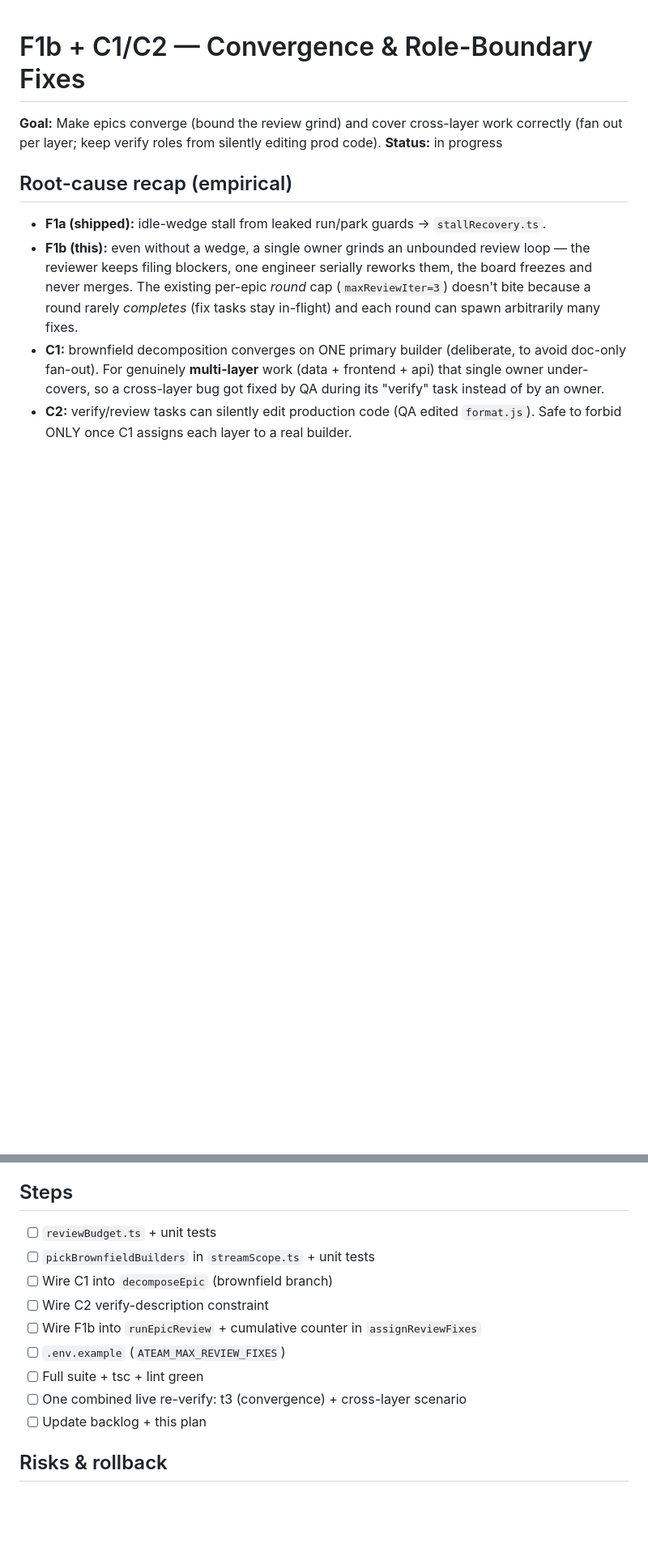
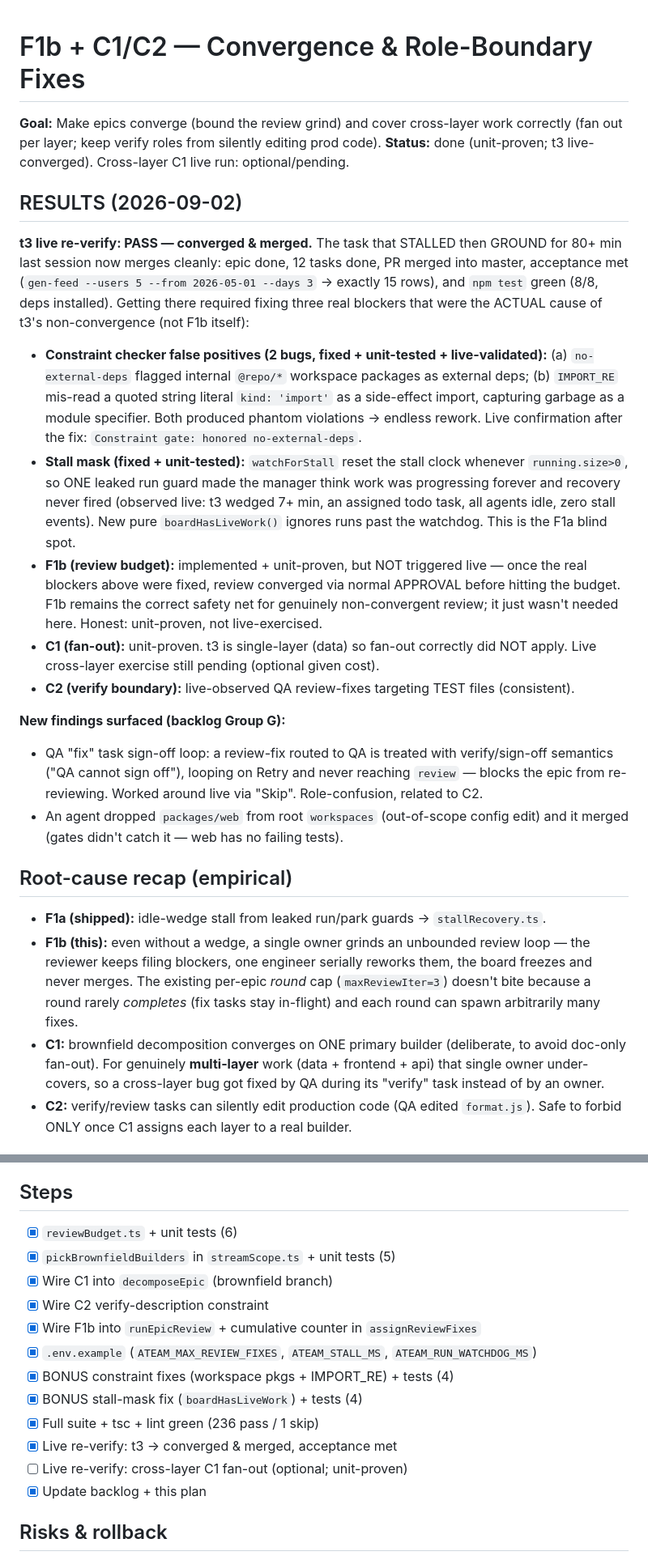
Before and after one commit to shankar029/cohort, a Markdown page: F1B-C-PLAN.md, 2 parts joined by grey strips. Shown at 81% size. Drawn GitHub-style; blank space fills up the shorter version.

```diff
--- a/F1B-C-PLAN.md
+++ b/F1B-C-PLAN.md
@@ -2,7 +2,38 @@
 
 **Goal:** Make epics converge (bound the review grind) and cover cross-layer work
 correctly (fan out per layer; keep verify roles from silently editing prod code).
-**Status:** in progress
+**Status:** done (unit-proven; t3 live-converged). Cross-layer C1 live run: optional/pending.
+
+## RESULTS (2026-09-02)
+**t3 live re-verify: PASS — converged & merged.** The task that STALLED then GROUND for
+80+ min last session now merges cleanly: epic done, 12 tasks done, PR merged into master,
+acceptance met (`gen-feed --users 5 --from 2026-05-01 --days 3` → exactly 15 rows), and
+`npm test` green (8/8, deps installed). Getting there required fixing three real blockers
+that were the ACTUAL cause of t3's non-convergence (not F1b itself):
+- **Constraint checker false positives (2 bugs, fixed + unit-tested + live-validated):**
+  (a) `no-external-deps` flagged internal `@repo/*` workspace packages as external deps;
+  (b) `IMPORT_RE` mis-read a quoted string literal `kind: 'import'` as a side-effect import,
+  capturing garbage as a module specifier. Both produced phantom violations → endless
+  rework. Live confirmation after the fix: `Constraint gate: honored no-external-deps`.
+- **Stall mask (fixed + unit-tested):** `watchForStall` reset the stall clock whenever
+  `running.size>0`, so ONE leaked run guard made the manager think work was progressing
+  forever and recovery never fired (observed live: t3 wedged 7+ min, an assigned todo task,
+  all agents idle, zero stall events). New pure `boardHasLiveWork()` ignores runs past the
+  watchdog. This is the F1a blind spot.
+- **F1b (review budget):** implemented + unit-proven, but NOT triggered live — once the real
+  blockers above were fixed, review converged via normal APPROVAL before hitting the budget.
+  F1b remains the correct safety net for genuinely non-convergent review; it just wasn't
+  needed here. Honest: unit-proven, not live-exercised.
+- **C1 (fan-out):** unit-proven. t3 is single-layer (data) so fan-out correctly did NOT
+  apply. Live cross-layer exercise still pending (optional given cost).
+- **C2 (verify boundary):** live-observed QA review-fixes targeting TEST files (consistent).
+
+**New findings surfaced (backlog Group G):**
+- QA "fix" task sign-off loop: a review-fix routed to QA is treated with verify/sign-off
+  semantics ("QA cannot sign off"), looping on Retry and never reaching `review` — blocks the
+  epic from re-reviewing. Worked around live via "Skip". Role-confusion, related to C2.
+- An agent dropped `packages/web` from root `workspaces` (out-of-scope config edit) and it
+  merged (gates didn't catch it — web has no failing tests).
 
 ## Root-cause recap (empirical)
 - **F1a (shipped):** idle-wedge stall from leaked run/park guards → `stallRecovery.ts`.
@@ -37,15 +68,18 @@ correctly (fan out per layer; keep verify roles from silently editing prod code)
    Safe now that C1 assigns each code layer to a builder.
 
 ## Steps
-- [ ] `reviewBudget.ts` + unit tests
-- [ ] `pickBrownfieldBuilders` in `streamScope.ts` + unit tests
-- [ ] Wire C1 into `decomposeEpic` (brownfield branch)
-- [ ] Wire C2 verify-description constraint
-- [ ] Wire F1b into `runEpicReview` + cumulative counter in `assignReviewFixes`
-- [ ] `.env.example` (`ATEAM_MAX_REVIEW_FIXES`)
-- [ ] Full suite + tsc + lint green
-- [ ] One combined live re-verify: t3 (convergence) + cross-layer scenario
-- [ ] Update backlog + this plan
+- [x] `reviewBudget.ts` + unit tests (6)
+- [x] `pickBrownfieldBuilders` in `streamScope.ts` + unit tests (5)
+- [x] Wire C1 into `decomposeEpic` (brownfield branch)
+- [x] Wire C2 verify-description constraint
+- [x] Wire F1b into `runEpicReview` + cumulative counter in `assignReviewFixes`
+- [x] `.env.example` (`ATEAM_MAX_REVIEW_FIXES`, `ATEAM_STALL_MS`, `ATEAM_RUN_WATCHDOG_MS`)
+- [x] BONUS constraint fixes (workspace pkgs + IMPORT_RE) + tests (4)
+- [x] BONUS stall-mask fix (`boardHasLiveWork`) + tests (4)
+- [x] Full suite + tsc + lint green (236 pass / 1 skip)
+- [x] Live re-verify: t3 → converged & merged, acceptance met
+- [ ] Live re-verify: cross-layer C1 fan-out (optional; unit-proven)
+- [x] Update backlog + this plan
 
 ## Risks & rollback
 - C1 fan-out could regress single-layer brownfield convergence → mitigated by a
```
Also changed, not shown: COHORT-FINDINGS-BACKLOG.md (+49 -17 lines).
